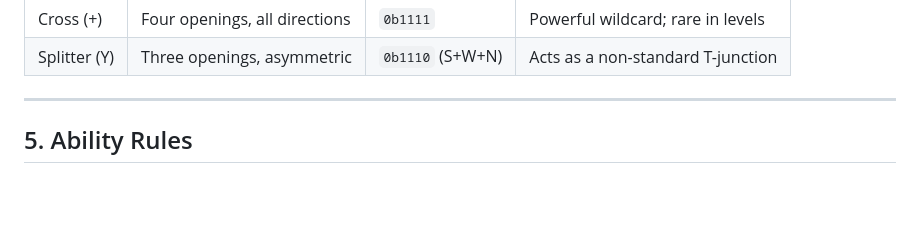
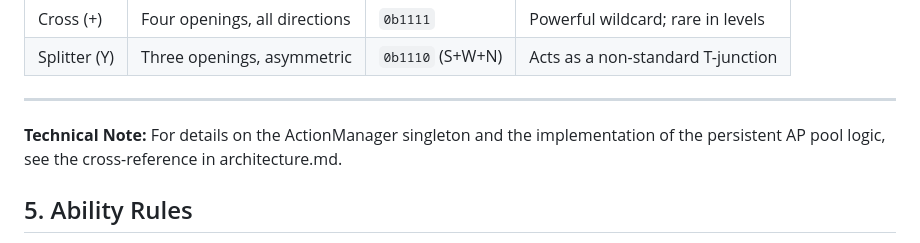
Before and after one commit to Zukunftsbastler/SynapticComa, a Markdown page: docs/mechanics.md, the part around the change. Rendered like a GitHub page; blank space fills up the shorter version.

Commit message:
Add technical note on ActionManager and AP pool
Added a technical note about ActionManager and AP pool logic.

```diff
--- a/docs/mechanics.md
+++ b/docs/mechanics.md
@@ -87,6 +87,7 @@ When a conduit is ejected from a matrix column, it is placed **face-down** in a
 | Splitter (Y) | Three openings, asymmetric | `0b1110` (S+W+N) | Acts as a non-standard T-junction |
 
 ---
+**Technical Note:** For details on the ActionManager singleton and the implementation of the persistent AP pool logic, see the cross-reference in architecture.md.
 
 ## 5. Ability Rules
 
```
